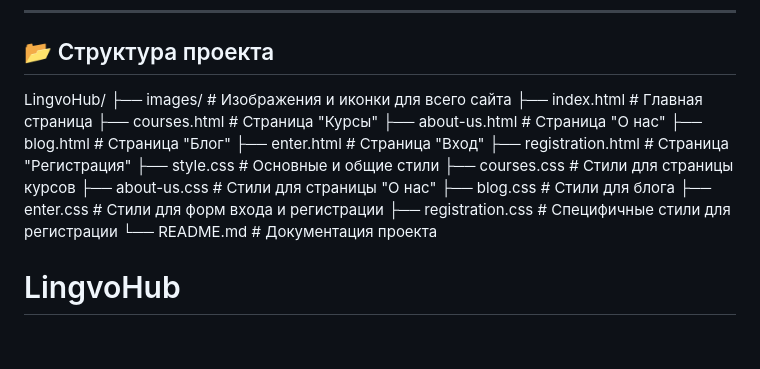
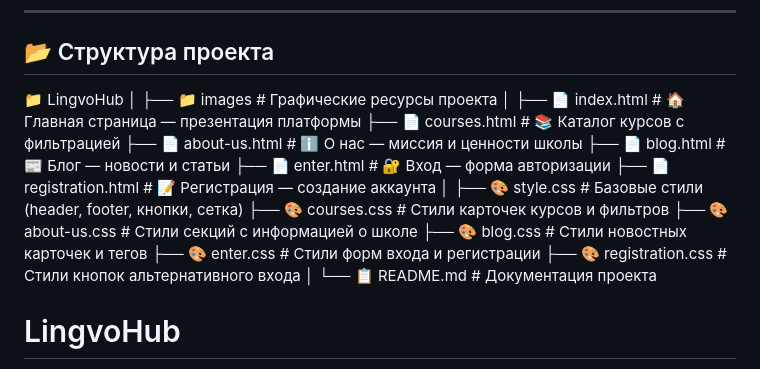
Before and after one commit to Belozerovmi/LingvoHub, a Markdown page: README.md, the part around the change. GitHub-like rendering; blank space fills up the shorter version.

```diff
--- a/README.md
+++ b/README.md
@@ -95,21 +95,25 @@
 ---
 
 ## 📂 Структура проекта
-LingvoHub/
-├── images/               # Изображения и иконки для всего сайта
-├── index.html            # Главная страница
-├── courses.html          # Страница "Курсы"
-├── about-us.html         # Страница "О нас"
-├── blog.html             # Страница "Блог"
-├── enter.html            # Страница "Вход"
-├── registration.html     # Страница "Регистрация"
-├── style.css             # Основные и общие стили
-├── courses.css           # Стили для страницы курсов
-├── about-us.css          # Стили для страницы "О нас"
-├── blog.css              # Стили для блога
-├── enter.css             # Стили для форм входа и регистрации
-├── registration.css      # Специфичные стили для регистрации
-└── README.md             # Документация проекта
+📁 LingvoHub
+│
+├── 📁 images                # Графические ресурсы проекта
+│
+├── 📄 index.html            # 🏠 Главная страница — презентация платформы
+├── 📄 courses.html          # 📚 Каталог курсов с фильтрацией
+├── 📄 about-us.html         # ℹ️ О нас — миссия и ценности школы
+├── 📄 blog.html             # 📰 Блог — новости и статьи
+├── 📄 enter.html            # 🔐 Вход — форма авторизации
+├── 📄 registration.html     # 📝 Регистрация — создание аккаунта
+│
+├── 🎨 style.css             # Базовые стили (header, footer, кнопки, сетка)
+├── 🎨 courses.css           # Стили карточек курсов и фильтров
+├── 🎨 about-us.css          # Стили секций с информацией о школе
+├── 🎨 blog.css              # Стили новостных карточек и тегов
+├── 🎨 enter.css             # Стили форм входа и регистрации
+├── 🎨 registration.css      # Стили кнопок альтернативного входа
+│
+└── 📋 README.md             # Документация проекта
 
 
 
```
